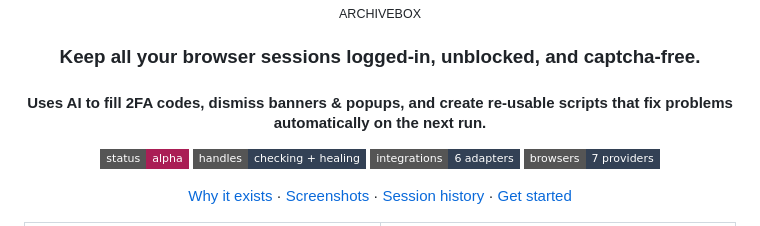
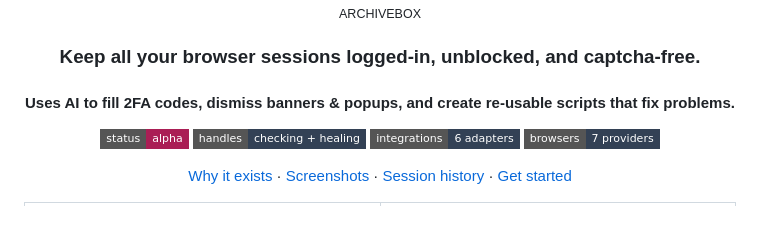
Before and after one commit to ArchiveBox/browser-session-autohealer, a Markdown page: README.md, the part around the change. GitHub-like rendering; badges without logos.

Commit message:
Update README to refine AI feature description
Removed 'automatically on the next run' from feature description.

```diff
--- a/README.md
+++ b/README.md
@@ -8,7 +8,7 @@
 
 ### Keep all your browser sessions logged-in, unblocked, and captcha-free.
 
-#### Uses AI to fill 2FA codes, dismiss banners & popups, and create re-usable scripts that fix problems automatically on the next run.
+#### Uses AI to fill 2FA codes, dismiss banners & popups, and create re-usable scripts that fix problems.
 
 [![Status: alpha](https://img.shields.io/badge/status-alpha-aa1e55?style=flat-square)](#try-it)
 [![Checks and recovery](https://img.shields.io/badge/handles-checking_%2B_healing-334155?style=flat-square)](#from-blocked-to-unblocked)
```
